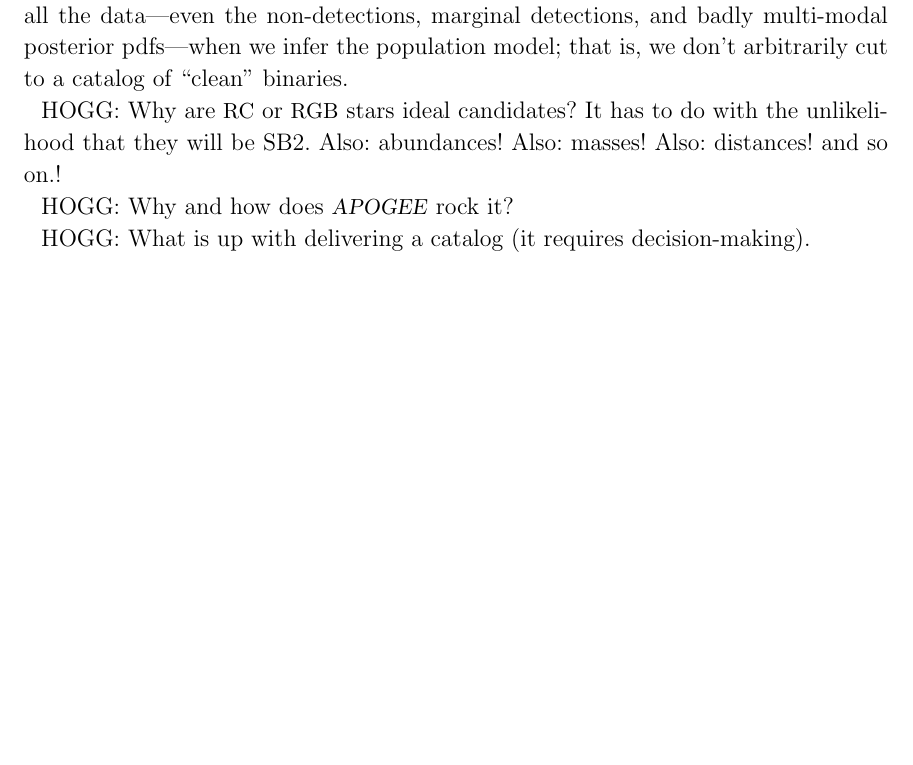
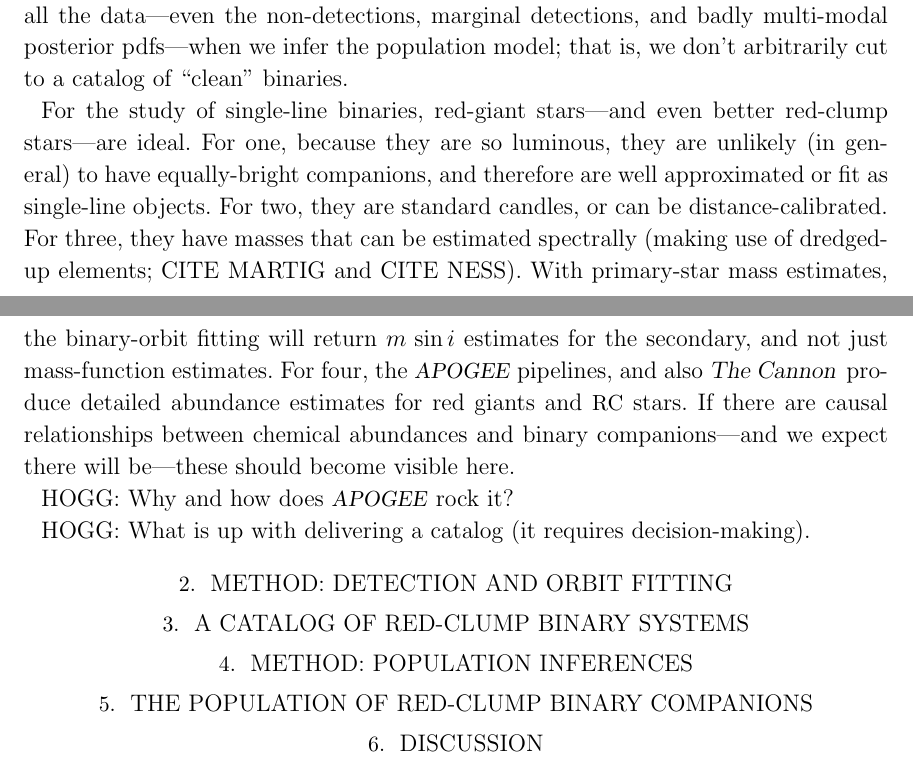
Before and after one commit to adrn/TwoFace, a LaTeX paper (paper/main.tex): part of page 3 of 3 before the commit and two parts of pages 3 and 4 of 4 after it, the two joined at a grey line, cut so that both start at the same text, the shorter picture padded with empty space. Compiled offline with LaTeX, dvips and Ghostscript; a LaTeX package or settings file that is missing is left out.

Commit message:
intro: why RC stars

```diff
--- a/paper/main.tex
+++ b/paper/main.tex
@@ -160,12 +162,35 @@ We use all the data---even the non-detections, marginal detections, and
 badly multi-modal posterior pdfs---when we infer the population model;
 that is, we don't arbitrarily cut to a catalog of ``clean'' binaries.
 
-HOGG: Why are \RC\ or \RGB\ stars ideal candidates? It has to do with the
-unlikelihood that they will be SB2. Also: abundances! Also: masses!
-Also: distances! and so on.!
+For the study of single-line binaries, red-giant stars---and even
+better red-clump stars---are ideal.
+For one, because they are so luminous, they are unlikely (in general)
+to have equally-bright companions, and therefore are well approximated
+or fit as single-line objects.
+For two, they are standard candles, or can be distance-calibrated.
+For three, they have masses that can be estimated spectrally (making
+use of dredged-up elements; CITE MARTIG and CITE NESS).
+With primary-star mass estimates, the binary-orbit fitting will return
+$m\,\sin i$ estimates for the secondary, and not just mass-function
+estimates.
+For four, the \apogee\ pipelines, and also \thecannon\, produce
+detailed abundance estimates for red giants and \RC\ stars.
+If there are causal relationships between chemical abundances and
+binary companions---and we expect there will be---these should become
+visible here.
 
 HOGG: Why and how does \apogee\ rock it?
 
 HOGG: What is up with delivering a catalog (it requires decision-making).
 
+\section{Method: Detection and orbit fitting}
+
+\section{A catalog of red-clump binary systems}
+
+\section{Method: Population inferences}
+
+\section{The population of red-clump binary companions}
+
+\section{Discussion}
+
 \end{document}
```
Also changed, not shown: paper/main.tex (4 more changed lines).
